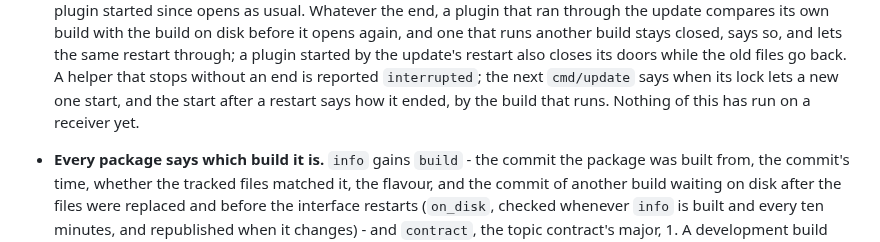
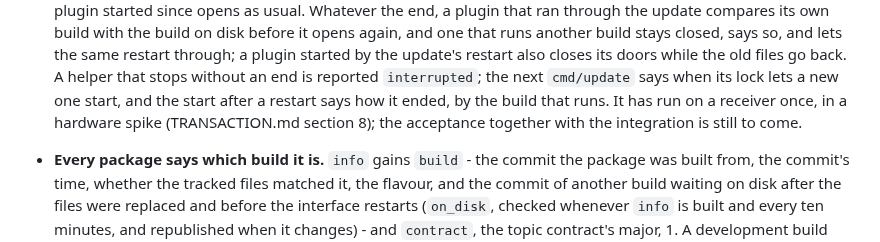
Before and after one commit to deltasystems-pl/enigma2-mqtt-bridge, a Markdown page: CHANGELOG.md, the part around the change. Rendered like a GitHub page.

Commit message:
docs: CHANGELOG - the self-update has run on a receiver once
The entry still said nothing of it had run on a receiver; the hardware
spike did, and TRANSACTION.md section 8 records what it showed.

```diff
--- a/CHANGELOG.md
+++ b/CHANGELOG.md
@@ -43,8 +43,9 @@ version that has no section here.
   build stays closed, says so, and lets the same restart through; a plugin started by the update's
   restart also closes its doors while the old files go back. A helper that stops without an end is
   reported `interrupted`; the next `cmd/update` says when its lock lets a new one start, and the
-  start after a restart says how it ended, by the build that runs. Nothing of this has run on a
-  receiver yet.
+  start after a restart says how it ended, by the build that runs. It has run on a receiver once,
+  in a hardware spike (TRANSACTION.md section 8); the acceptance together with the integration is
+  still to come.
 
 - **Every package says which build it is.** `info` gains `build` - the commit the package was
   built from, the commit's time, whether the tracked files matched it, the flavour, and the commit
```
